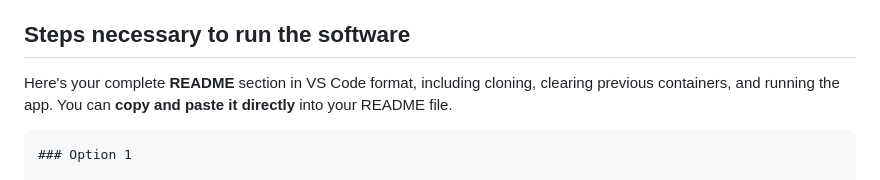
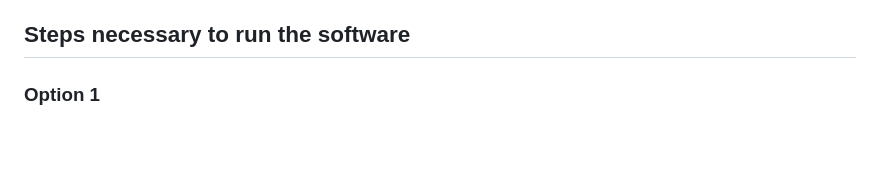
Before and after one commit to software-students-spring2025/web-app, a Markdown page: README.md, the part around the change. GitHub-like rendering; blank space fills up the shorter version.

````diff
--- a/README.md
+++ b/README.md
@@ -22,9 +22,6 @@ Delete Functionality
 
 ## Steps necessary to run the software
 
-Here's your complete **README** section in VS Code format, including cloning, clearing previous containers, and running the app. You can **copy and paste it directly** into your README file.
-
-```md
 ### Option 1
 
 #### 1. **Clone the repository**
````
